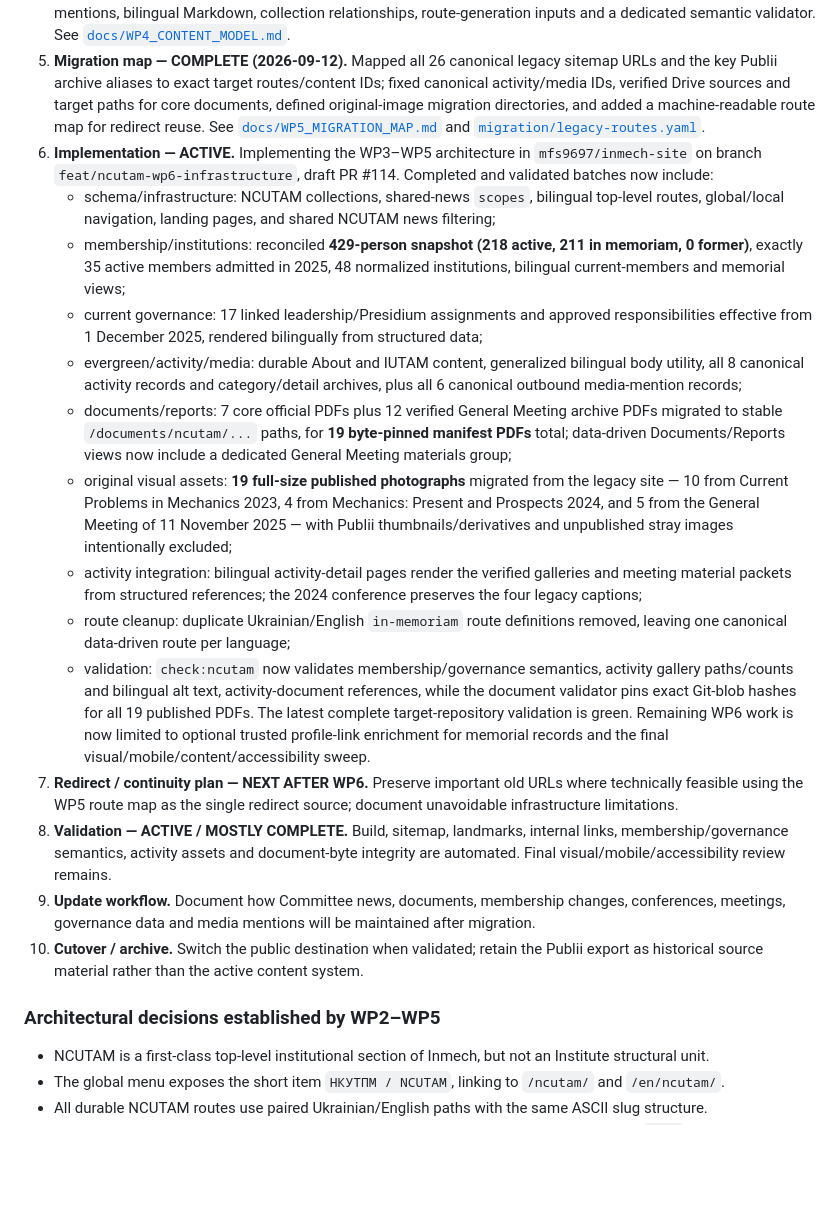
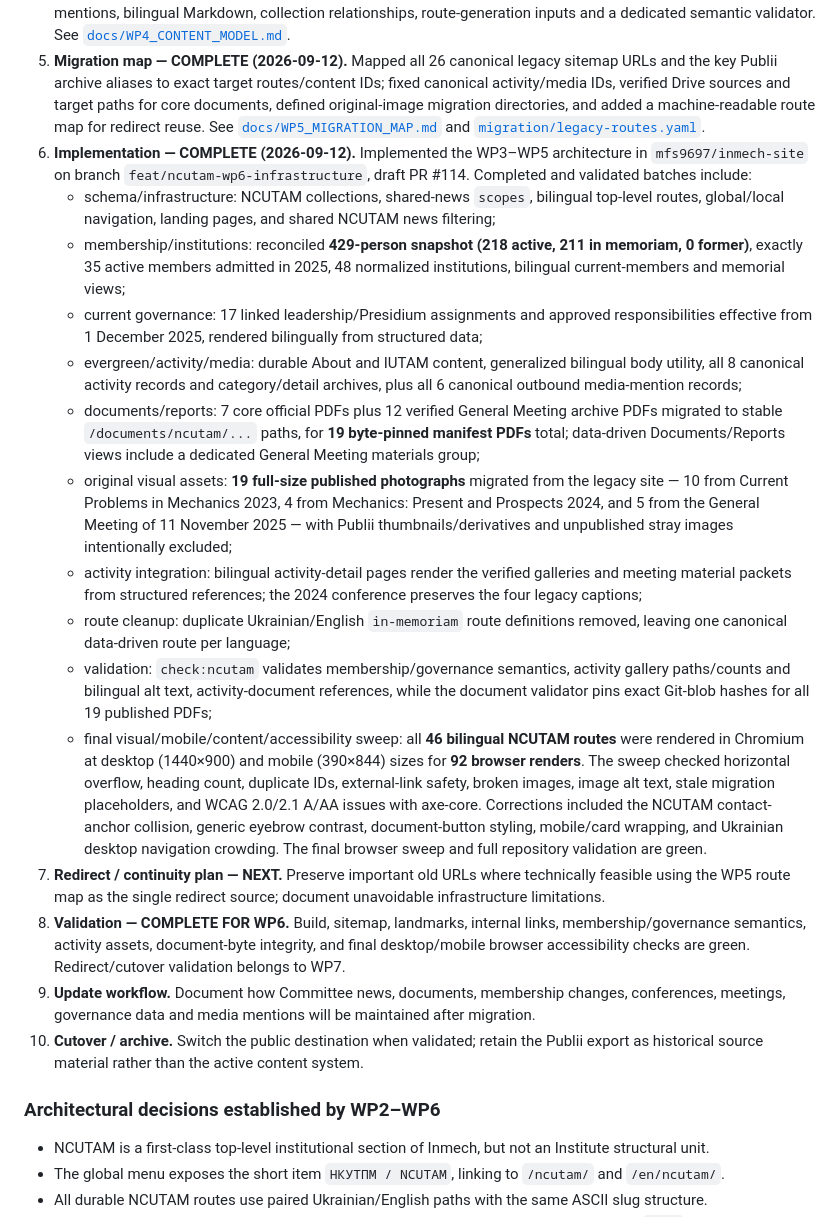
Before and after one commit to mfs9697/ncutam, a Markdown page: TASKS.md, the part around one of its changes. Drawn GitHub-style; blank space fills up the shorter version.

Commit message:
Close NCUTAM WP6 after final browser sweep

```diff
--- a/TASKS.md
+++ b/TASKS.md
@@ -42,23 +42,23 @@ Move the Committee's public content from the current Publii-generated site into
 3. **Target architecture — COMPLETE (2026-09-12).** Defined the exact `/ncutam/` and `/en/ncutam/` route hierarchy, global/local navigation, landing-page role, bilingual policy, shared-news canonical behavior, activity/document archives, sitemap/search implications, and target destinations for the legacy-content classes. See [`docs/WP3_TARGET_ARCHITECTURE.md`](docs/WP3_TARGET_ARCHITECTURE.md).
 4. **Content model — COMPLETE (2026-09-12).** Defined the concrete Astro collection/data model for news scope, evergreen pages, normalized institutions, members, governance, durable activities, documents/reports, media mentions, bilingual Markdown, collection relationships, route-generation inputs and a dedicated semantic validator. See [`docs/WP4_CONTENT_MODEL.md`](docs/WP4_CONTENT_MODEL.md).
 5. **Migration map — COMPLETE (2026-09-12).** Mapped all 26 canonical legacy sitemap URLs and the key Publii archive aliases to exact target routes/content IDs; fixed canonical activity/media IDs, verified Drive sources and target paths for core documents, defined original-image migration directories, and added a machine-readable route map for redirect reuse. See [`docs/WP5_MIGRATION_MAP.md`](docs/WP5_MIGRATION_MAP.md) and [`migration/legacy-routes.yaml`](migration/legacy-routes.yaml).
-6. **Implementation — ACTIVE.** Implementing the WP3–WP5 architecture in `mfs9697/inmech-site` on branch `feat/ncutam-wp6-infrastructure`, draft PR #114. Completed and validated batches now include:
+6. **Implementation — COMPLETE (2026-09-12).** Implemented the WP3–WP5 architecture in `mfs9697/inmech-site` on branch `feat/ncutam-wp6-infrastructure`, draft PR #114. Completed and validated batches include:
    - schema/infrastructure: NCUTAM collections, shared-news `scopes`, bilingual top-level routes, global/local navigation, landing pages, and shared NCUTAM news filtering;
    - membership/institutions: reconciled **429-person snapshot (218 active, 211 in memoriam, 0 former)**, exactly 35 active members admitted in 2025, 48 normalized institutions, bilingual current-members and memorial views;
    - current governance: 17 linked leadership/Presidium assignments and approved responsibilities effective from 1 December 2025, rendered bilingually from structured data;
    - evergreen/activity/media: durable About and IUTAM content, generalized bilingual body utility, all 8 canonical activity records and category/detail archives, plus all 6 canonical outbound media-mention records;
-   - documents/reports: 7 core official PDFs plus 12 verified General Meeting archive PDFs migrated to stable `/documents/ncutam/...` paths, for **19 byte-pinned manifest PDFs** total; data-driven Documents/Reports views now include a dedicated General Meeting materials group;
+   - documents/reports: 7 core official PDFs plus 12 verified General Meeting archive PDFs migrated to stable `/documents/ncutam/...` paths, for **19 byte-pinned manifest PDFs** total; data-driven Documents/Reports views include a dedicated General Meeting materials group;
    - original visual assets: **19 full-size published photographs** migrated from the legacy site — 10 from Current Problems in Mechanics 2023, 4 from Mechanics: Present and Prospects 2024, and 5 from the General Meeting of 11 November 2025 — with Publii thumbnails/derivatives and unpublished stray images intentionally excluded;
    - activity integration: bilingual activity-detail pages render the verified galleries and meeting material packets from structured references; the 2024 conference preserves the four legacy captions;
    - route cleanup: duplicate Ukrainian/English `in-memoriam` route definitions removed, leaving one canonical data-driven route per language;
-   - validation: `check:ncutam` now validates membership/governance semantics, activity gallery paths/counts and bilingual alt text, activity-document references, while the document validator pins exact Git-blob hashes for all 19 published PDFs.
-   The latest complete target-repository validation is green. Remaining WP6 work is now limited to optional trusted profile-link enrichment for memorial records and the final visual/mobile/content/accessibility sweep.
-7. **Redirect / continuity plan — NEXT AFTER WP6.** Preserve important old URLs where technically feasible using the WP5 route map as the single redirect source; document unavoidable infrastructure limitations.
-8. **Validation — ACTIVE / MOSTLY COMPLETE.** Build, sitemap, landmarks, internal links, membership/governance semantics, activity assets and document-byte integrity are automated. Final visual/mobile/accessibility review remains.
+   - validation: `check:ncutam` validates membership/governance semantics, activity gallery paths/counts and bilingual alt text, activity-document references, while the document validator pins exact Git-blob hashes for all 19 published PDFs;
+   - final visual/mobile/content/accessibility sweep: all **46 bilingual NCUTAM routes** were rendered in Chromium at desktop (1440×900) and mobile (390×844) sizes for **92 browser renders**. The sweep checked horizontal overflow, heading count, duplicate IDs, external-link safety, broken images, image alt text, stale migration placeholders, and WCAG 2.0/2.1 A/AA issues with axe-core. Corrections included the NCUTAM contact-anchor collision, generic eyebrow contrast, document-button styling, mobile/card wrapping, and Ukrainian desktop navigation crowding. The final browser sweep and full repository validation are green.
+7. **Redirect / continuity plan — NEXT.** Preserve important old URLs where technically feasible using the WP5 route map as the single redirect source; document unavoidable infrastructure limitations.
+8. **Validation — COMPLETE FOR WP6.** Build, sitemap, landmarks, internal links, membership/governance semantics, activity assets, document-byte integrity, and final desktop/mobile browser accessibility checks are green. Redirect/cutover validation belongs to WP7.
 9. **Update workflow.** Document how Committee news, documents, membership changes, conferences, meetings, governance data and media mentions will be maintained after migration.
 10. **Cutover / archive.** Switch the public destination when validated; retain the Publii export as historical source material rather than the active content system.
 
-### Architectural decisions established by WP2–WP5
+### Architectural decisions established by WP2–WP6
 - NCUTAM is a first-class top-level institutional section of Inmech, but not an Institute structural unit.
 - The global menu exposes the short item `НКУТПМ / NCUTAM`, linking to `/ncutam/` and `/en/ncutam/`.
 - All durable NCUTAM routes use paired Ukrainian/English paths with the same ASCII slug structure.
```
Also changed, not shown: other parts of TASKS.md (+4 -3 lines).
